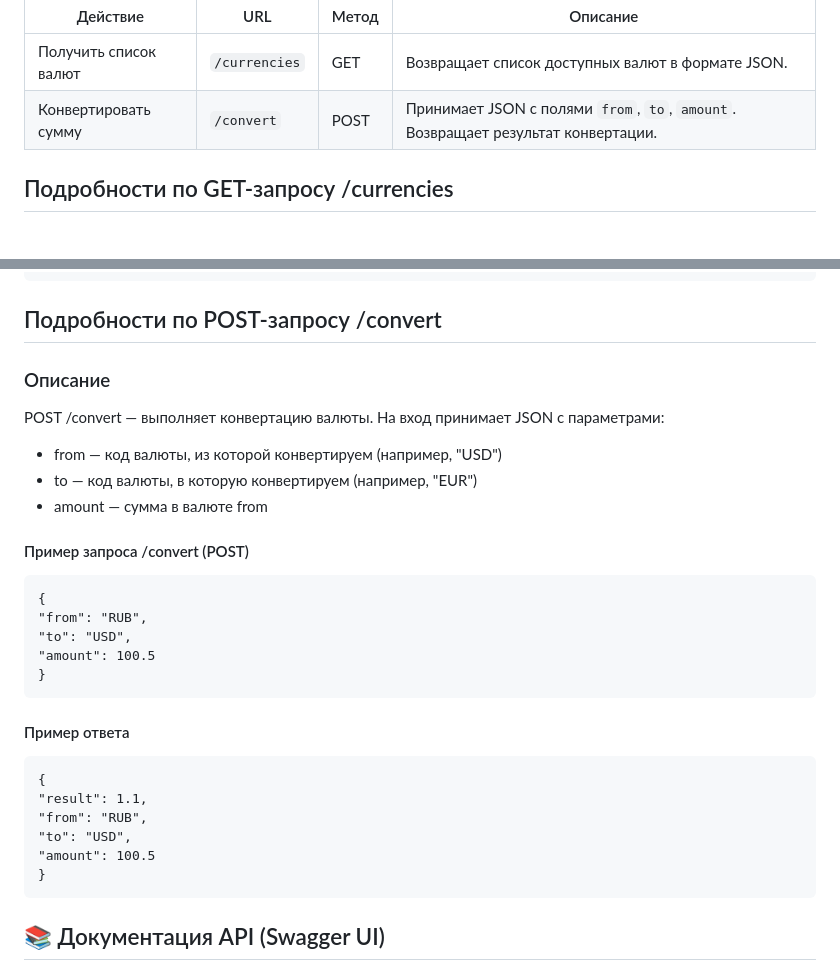
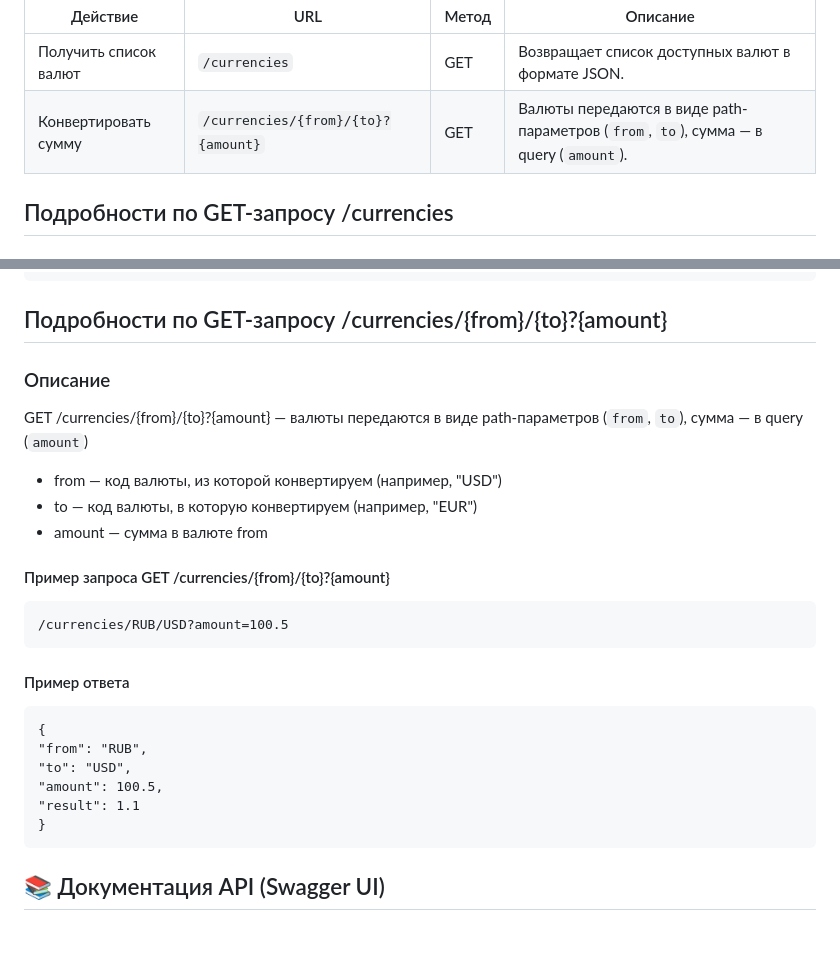
Before and after one commit to ExtroZ-ui/Converter, a Markdown page: README.md, 2 parts joined by grey strips. Rendered like a GitHub page; blank space fills up the shorter version.

````diff
--- a/README.md
+++ b/README.md
@@ -32,7 +32,7 @@
 | Действие              | URL           | Метод | Описание                                                                          |
 | --------------------- | ------------- | ----- | --------------------------------------------------------------------------------- |
 | Получить список валют | `/currencies` | GET   | Возвращает список доступных валют в формате JSON.                                 |
-| Конвертировать сумму  | `/convert`    | POST  | Принимает JSON с полями `from`, `to`, `amount`. Возвращает результат конвертации. |
+| Конвертировать сумму  | `/currencies/{from}/{to}?{amount}`    | GET  | Валюты передаются в виде path-параметров (`from`, `to`), сумма — в query (`amount`). |
 
 ## Подробности по GET-запросу /currencies
 ### Описание
@@ -55,29 +55,25 @@ Request URL
 ]
   ```
 
-## Подробности по POST-запросу /convert
+## Подробности по GET-запросу /currencies/{from}/{to}?{amount}
 ### Описание
-POST /convert — выполняет конвертацию валюты. На вход принимает JSON с параметрами:
+GET /currencies/{from}/{to}?{amount} — валюты передаются в виде path-параметров (`from`, `to`), сумма — в query (`amount`)
 - from — код валюты, из которой конвертируем (например, "USD")
 - to — код валюты, в которую конвертируем (например, "EUR")
 - amount — сумма в валюте from
 
-#### Пример запроса /convert (POST)
+#### Пример запроса GET /currencies/{from}/{to}?{amount}
   ```
-{
-  "from": "RUB",
-  "to": "USD",
-  "amount": 100.5
-}
+/currencies/RUB/USD?amount=100.5
   ```
 #### Пример ответа
 
   ```
 {
-  "result": 1.1,
-  "from": "RUB",
-  "to": "USD",
-  "amount": 100.5
+"from": "RUB",
+"to": "USD",
+"amount": 100.5,
+ "result": 1.1
 }
   ```
 
````
